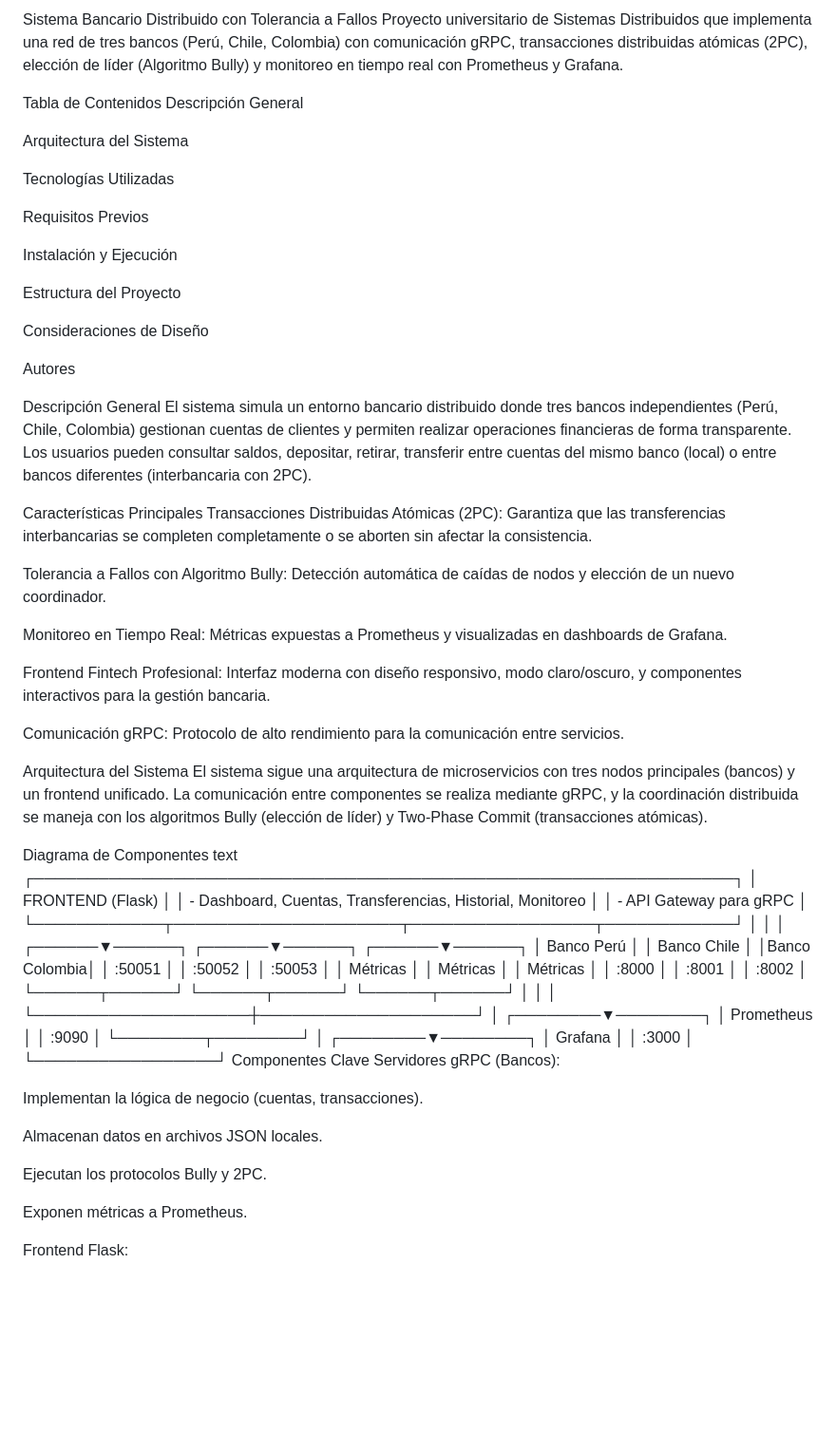
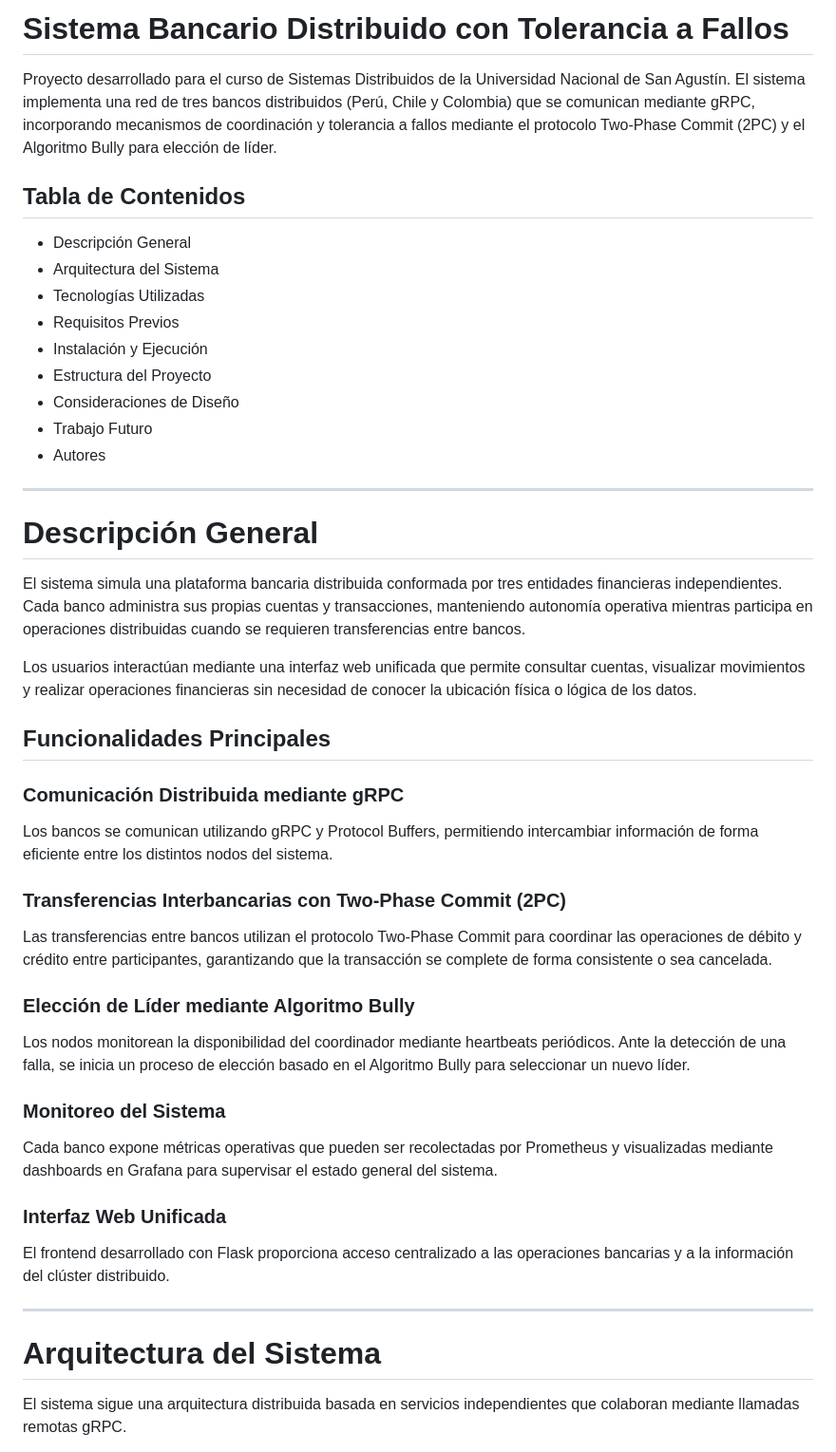
Before and after one commit to jperezh04/Proyecto_Final_SD, a Markdown page: Readme.md, the part around one of its changes. Shown at 95% size. Rendered like a GitHub page; blank space fills up the shorter version.

Commit message:
Readme corregido

```diff
--- a/Readme.md
+++ b/Readme.md
@@ -1,76 +1,52 @@
-Sistema Bancario Distribuido con Tolerancia a Fallos
-Proyecto universitario de Sistemas Distribuidos que implementa una red de tres bancos (Perú, Chile, Colombia) con comunicación gRPC, transacciones distribuidas atómicas (2PC), elección de líder (Algoritmo Bully) y monitoreo en tiempo real con Prometheus y Grafana.
+# Sistema Bancario Distribuido con Tolerancia a Fallos
 
-Tabla de Contenidos
-Descripción General
+Proyecto desarrollado para el curso de Sistemas Distribuidos de la Universidad Nacional de San Agustín. El sistema implementa una red de tres bancos distribuidos (Perú, Chile y Colombia) que se comunican mediante gRPC, incorporando mecanismos de coordinación y tolerancia a fallos mediante el protocolo Two-Phase Commit (2PC) y el Algoritmo Bully para elección de líder.
 
-Arquitectura del Sistema
+## Tabla de Contenidos
 
-Tecnologías Utilizadas
+* Descripción General
+* Arquitectura del Sistema
+* Tecnologías Utilizadas
+* Requisitos Previos
+* Instalación y Ejecución
+* Estructura del Proyecto
+* Consideraciones de Diseño
+* Trabajo Futuro
+* Autores
 
-Requisitos Previos
+---
 
-Instalación y Ejecución
+# Descripción General
 
-Estructura del Proyecto
+El sistema simula una plataforma bancaria distribuida conformada por tres entidades financieras independientes. Cada banco administra sus propias cuentas y transacciones, manteniendo autonomía operativa mientras participa en operaciones distribuidas cuando se requieren transferencias entre bancos.
 
-Consideraciones de Diseño
+Los usuarios interactúan mediante una interfaz web unificada que permite consultar cuentas, visualizar movimientos y realizar operaciones financieras sin necesidad de conocer la ubicación física o lógica de los datos.
 
-Autores
+## Funcionalidades Principales
 
-Descripción General
-El sistema simula un entorno bancario distribuido donde tres bancos independientes (Perú, Chile, Colombia) gestionan cuentas de clientes y permiten realizar operaciones financieras de forma transparente. Los usuarios pueden consultar saldos, depositar, retirar, transferir entre cuentas del mismo banco (local) o entre bancos diferentes (interbancaria con 2PC).
+### Comunicación Distribuida mediante gRPC
 
-Características Principales
-Transacciones Distribuidas Atómicas (2PC): Garantiza que las transferencias interbancarias se completen completamente o se aborten sin afectar la consistencia.
+Los bancos se comunican utilizando gRPC y Protocol Buffers, permitiendo intercambiar información de forma eficiente entre los distintos nodos del sistema.
 
-Tolerancia a Fallos con Algoritmo Bully: Detección automática de caídas de nodos y elección de un nuevo coordinador.
+### Transferencias Interbancarias con Two-Phase Commit (2PC)
 
-Monitoreo en Tiempo Real: Métricas expuestas a Prometheus y visualizadas en dashboards de Grafana.
+Las transferencias entre bancos utilizan el protocolo Two-Phase Commit para coordinar las operaciones de débito y crédito entre participantes, garantizando que la transacción se complete de forma consistente o sea cancelada.
 
-Frontend Fintech Profesional: Interfaz moderna con diseño responsivo, modo claro/oscuro, y componentes interactivos para la gestión bancaria.
+### Elección de Líder mediante Algoritmo Bully
 
-Comunicación gRPC: Protocolo de alto rendimiento para la comunicación entre servicios.
+Los nodos monitorean la disponibilidad del coordinador mediante heartbeats periódicos. Ante la detección de una falla, se inicia un proceso de elección basado en el Algoritmo Bully para seleccionar un nuevo líder.
 
-Arquitectura del Sistema
-El sistema sigue una arquitectura de microservicios con tres nodos principales (bancos) y un frontend unificado. La comunicación entre componentes se realiza mediante gRPC, y la coordinación distribuida se maneja con los algoritmos Bully (elección de líder) y Two-Phase Commit (transacciones atómicas).
+### Monitoreo del Sistema
 
-Diagrama de Componentes
-text
-┌─────────────────────────────────────────────────────────────────┐
-│                        FRONTEND (Flask)                         │
-│  - Dashboard, Cuentas, Transferencias, Historial, Monitoreo    │
-│  - API Gateway para gRPC                                       │
-└────────────┬─────────────────────┬─────────────────┬────────────┘
-             │                     │                 │
-      ┌──────▼──────┐      ┌──────▼──────┐      ┌──────▼──────┐
-      │  Banco Perú │      │ Banco Chile │      │Banco Colombia│
-      │  :50051     │      │  :50052     │      │  :50053     │
-      │  Métricas   │      │  Métricas   │      │  Métricas   │
-      │  :8000      │      │  :8001      │      │  :8002      │
-      └──────┬──────┘      └──────┬──────┘      └──────┬──────┘
-             │                    │                    │
-             └────────────────────┼────────────────────┘
-                                 │
-                        ┌────────▼────────┐
-                        │   Prometheus    │
-                        │    :9090        │
-                        └────────┬────────┘
-                                 │
-                        ┌────────▼────────┐
-                        │    Grafana      │
-                        │    :3000        │
-                        └─────────────────┘
-Componentes Clave
-Servidores gRPC (Bancos):
+Cada banco expone métricas operativas que pueden ser recolectadas por Prometheus y visualizadas mediante dashboards en Grafana para supervisar el estado general del sistema.
 
-Implementan la lógica de negocio (cuentas, transacciones).
+### Interfaz Web Unificada
 
-Almacenan datos en archivos JSON locales.
+El frontend desarrollado con Flask proporciona acceso centralizado a las operaciones bancarias y a la información del clúster distribuido.
 
-Ejecutan los protocolos Bully y 2PC.
+---
 
-Exponen métricas a Prometheus.
+# Arquitectura del Sistema
 
-Frontend Flask:
+El sistema sigue una arquitectura distribuida basada en servicios independientes que colaboran mediante llamadas remotas gRPC.
 
```
Also changed, not shown: other parts of Readme.md (+168 -98 lines).
